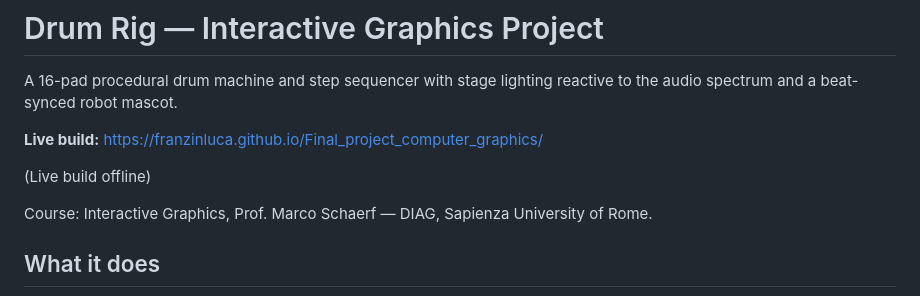
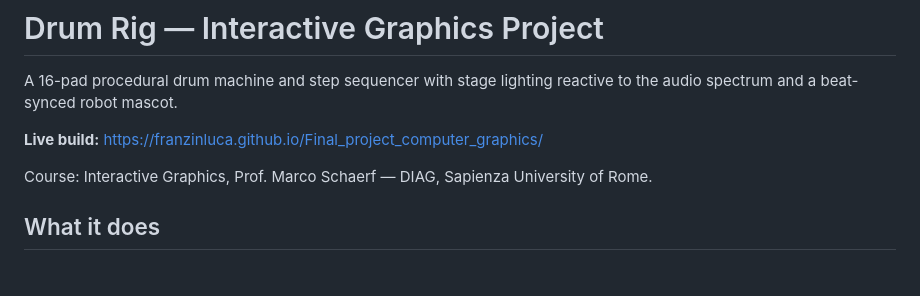
Before and after one commit to SapienzaInteractiveGraphicsCourse/final-project-lf_ig_final_project, a Markdown page: README.md, the part around the change. Rendered like a GitHub page; blank space fills up the shorter version.

Commit message:
Fix live build link in README
Updated live build link to the correct URL.

```diff
--- a/README.md
+++ b/README.md
@@ -3,9 +3,7 @@
 A 16-pad procedural drum machine and step sequencer with
 stage lighting reactive to the audio spectrum and a beat-synced robot mascot.
 
-**Live build:** https://franzinluca.github.io/Final_project_computer_graphics/
-
-(Live build offline)
+**Live build:** [https://franzinluca.github.io/Final_project_computer_graphics/](https://sapienzainteractivegraphicscourse.github.io/final-project-lf_ig_final_project/)
 
 Course: Interactive Graphics, Prof. Marco Schaerf — DIAG, Sapienza University of Rome.
 
```
